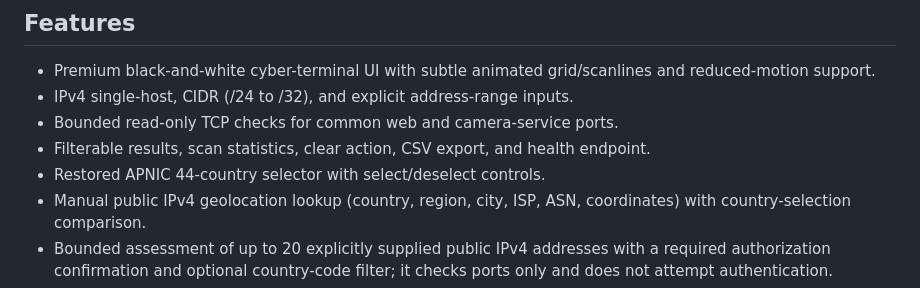
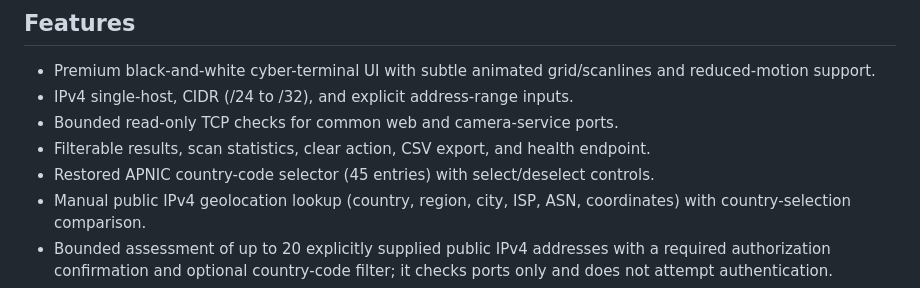
Before and after one commit to HumayunShariarHimu/IpCamHack, a Markdown page: README.md, the part around the change. GitHub-like rendering.

Commit message:
Document the full restored country catalog

```diff
--- a/README.md
+++ b/README.md
@@ -8,7 +8,7 @@ A monochrome, animated dashboard for authorized IP-camera/network inventory and
 - IPv4 single-host, CIDR (/24 to /32), and explicit address-range inputs.
 - Bounded read-only TCP checks for common web and camera-service ports.
 - Filterable results, scan statistics, clear action, CSV export, and health endpoint.
-- Restored APNIC 44-country selector with select/deselect controls.
+- Restored APNIC country-code selector (45 entries) with select/deselect controls.
 - Manual public IPv4 geolocation lookup (country, region, city, ISP, ASN, coordinates) with country-selection comparison.
 - Bounded assessment of up to 20 explicitly supplied public IPv4 addresses with a required authorization confirmation and optional country-code filter; it checks ports only and does not attempt authentication.
 - Browser-local scan history (last 20 scans) with restore and clear controls; history remains on that browser/device.
```
